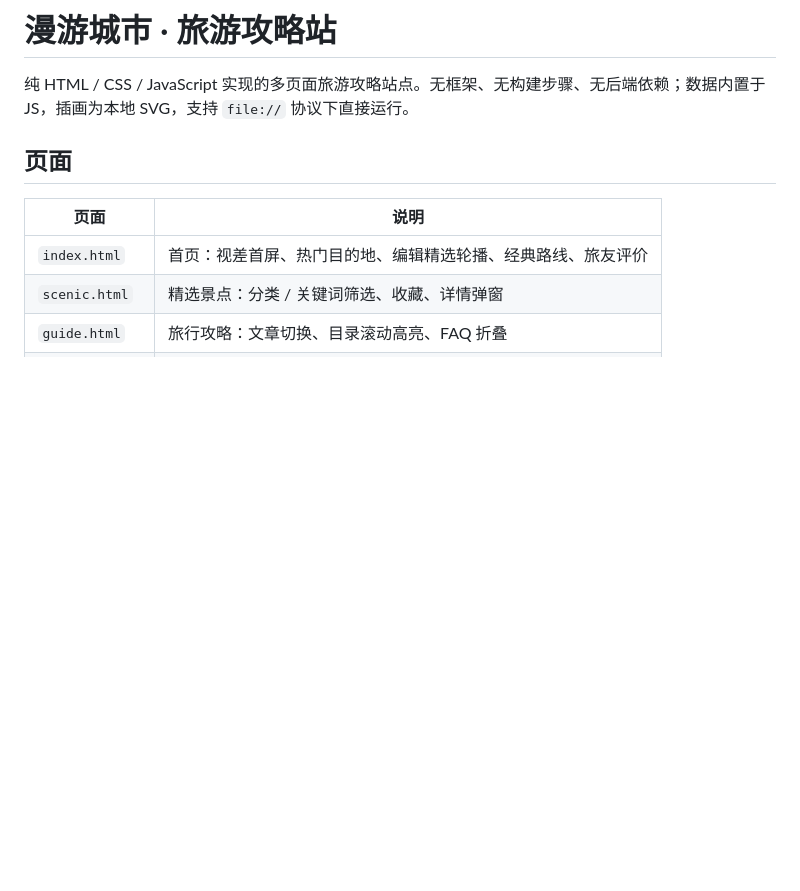
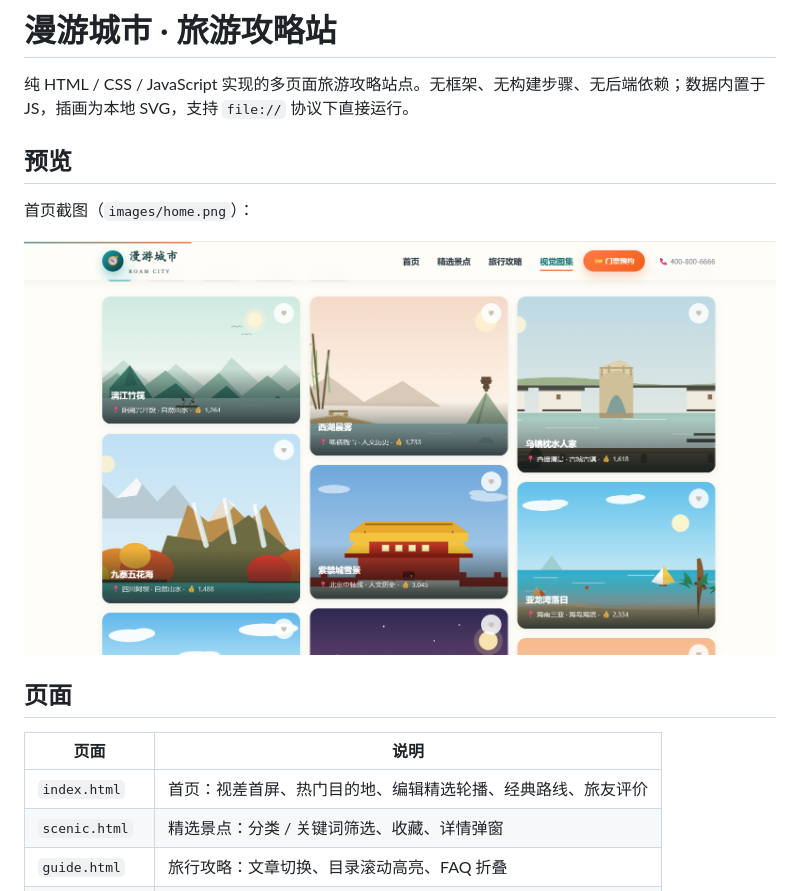
Before and after one commit to Anthology0118/roam-city-web, a Markdown page: README.md, the part around the change. GitHub-like rendering; pictures changed too: images/home.png (added); blank space fills up the shorter version.

Commit message:
docs: README 展示首页截图 images/home.png

```diff
--- a/README.md
+++ b/README.md
@@ -1,6 +1,12 @@
 # 漫游城市 · 旅游攻略站
 
 纯 HTML / CSS / JavaScript 实现的多页面旅游攻略站点。无框架、无构建步骤、无后端依赖；数据内置于 JS，插画为本地 SVG，支持 `file://` 协议下直接运行。
+
+## 预览
+
+首页截图（`images/home.png`）：
+
+![首页截图](images/home.png)
 
 ## 页面
 
```
